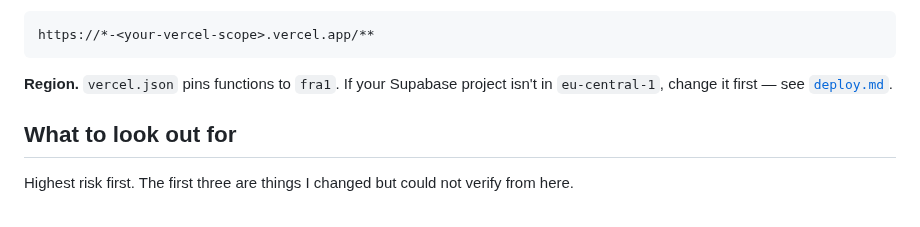
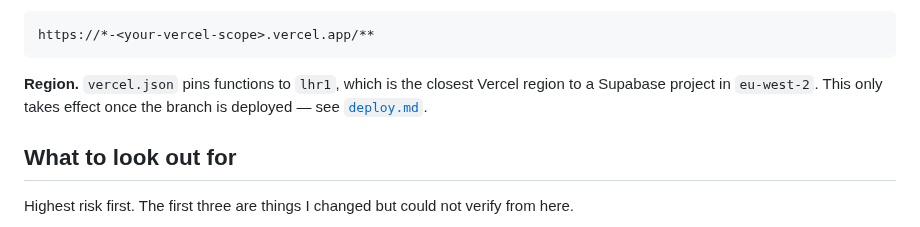
Before and after one commit to Horsti95/Flappy-Remix, a Markdown page: docs/preview-testing.md, the part around one of its changes. Rendered like a GitHub page.

````diff
--- a/docs/preview-testing.md
+++ b/docs/preview-testing.md
@@ -62,8 +47,9 @@ Configuration, or email/OAuth links will bounce:
 https://*-<your-vercel-scope>.vercel.app/**
 ```
 
-**Region.** `vercel.json` pins functions to `fra1`. If your Supabase project
-isn't in `eu-central-1`, change it first — see
+**Region.** `vercel.json` pins functions to `lhr1`, which is the closest Vercel
+region to a Supabase project in `eu-west-2`. This only takes effect once the
+branch is deployed — see
 [`deploy.md`](./deploy.md#function-regions-latency).
 
 ## What to look out for
````
Also changed, not shown: other parts of docs/preview-testing.md (+26 -35 lines).
